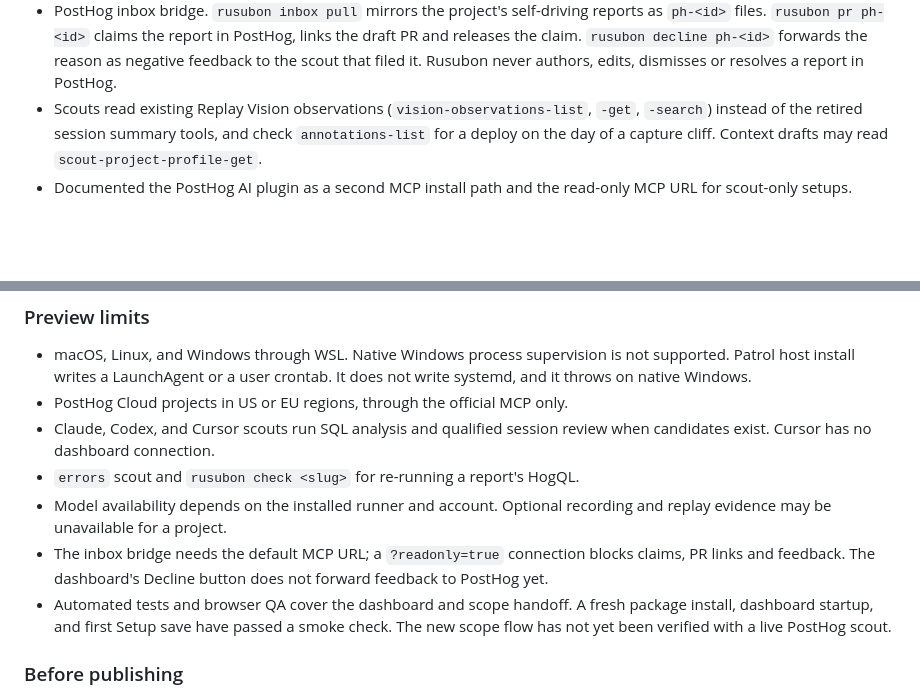
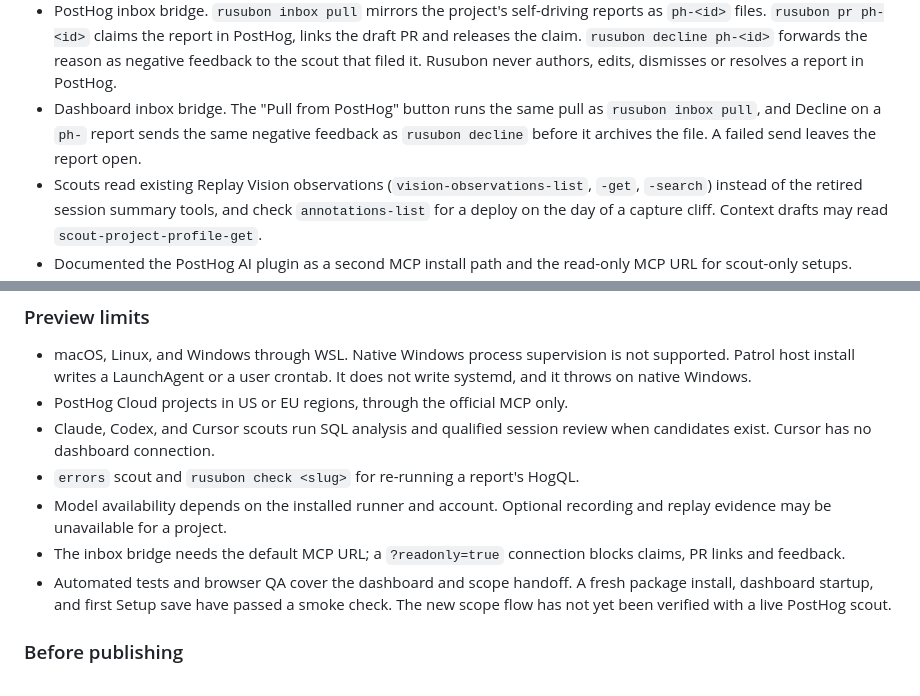
Before and after one commit to VXNCXNX/Rusubon, a Markdown page: CHANGELOG.md, 2 parts joined by grey strips. GitHub-like rendering; blank space fills up the shorter version.

```diff
--- a/CHANGELOG.md
+++ b/CHANGELOG.md
@@ -29,6 +29,10 @@ has been published yet.
   links the draft PR and releases the claim. `rusubon decline ph-<id>` forwards
   the reason as negative feedback to the scout that filed it. Rusubon never
   authors, edits, dismisses or resolves a report in PostHog.
+- Dashboard inbox bridge. The "Pull from PostHog" button runs the same pull as
+  `rusubon inbox pull`, and Decline on a `ph-` report sends the same negative
+  feedback as `rusubon decline` before it archives the file. A failed send
+  leaves the report open.
 - Scouts read existing Replay Vision observations (`vision-observations-list`,
   `-get`, `-search`) instead of the retired session summary tools, and check
   `annotations-list` for a deploy on the day of a capture cliff. Context drafts
@@ -50,8 +54,7 @@ has been published yet.
 - Model availability depends on the installed runner and account. Optional
   recording and replay evidence may be unavailable for a project.
 - The inbox bridge needs the default MCP URL; a `?readonly=true` connection
-  blocks claims, PR links and feedback. The dashboard's Decline button does not
-  forward feedback to PostHog yet.
+  blocks claims, PR links and feedback.
 - Automated tests and browser QA cover the dashboard and scope handoff. A fresh
   package install, dashboard startup, and first Setup save have passed a smoke
   check. The new scope flow has not yet been verified with a live PostHog scout.
```
Also changed, not shown: docs/inbox-contract.md (+3 -1 lines).
